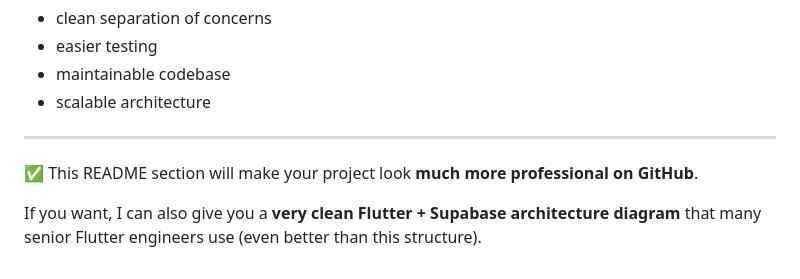
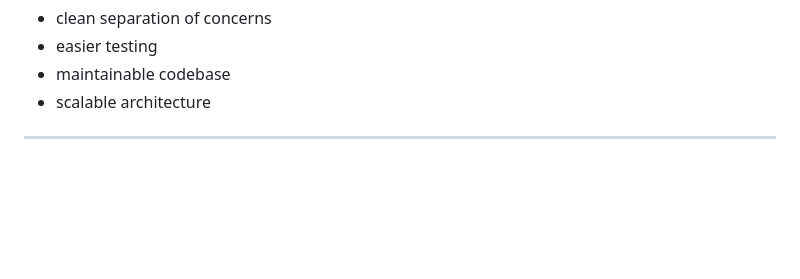
Before and after one commit to ignition-digital/TPH-MyLeave, a Markdown page: README.md, the part around the change. GitHub-like rendering; blank space fills up the shorter version.

```diff
--- a/README.md
+++ b/README.md
@@ -327,7 +327,3 @@ This layered structure ensures:
 * scalable architecture
 
 ---
-
-✅ This README section will make your project look **much more professional on GitHub**.
-
-If you want, I can also give you a **very clean Flutter + Supabase architecture diagram** that many senior Flutter engineers use (even better than this structure).
```
